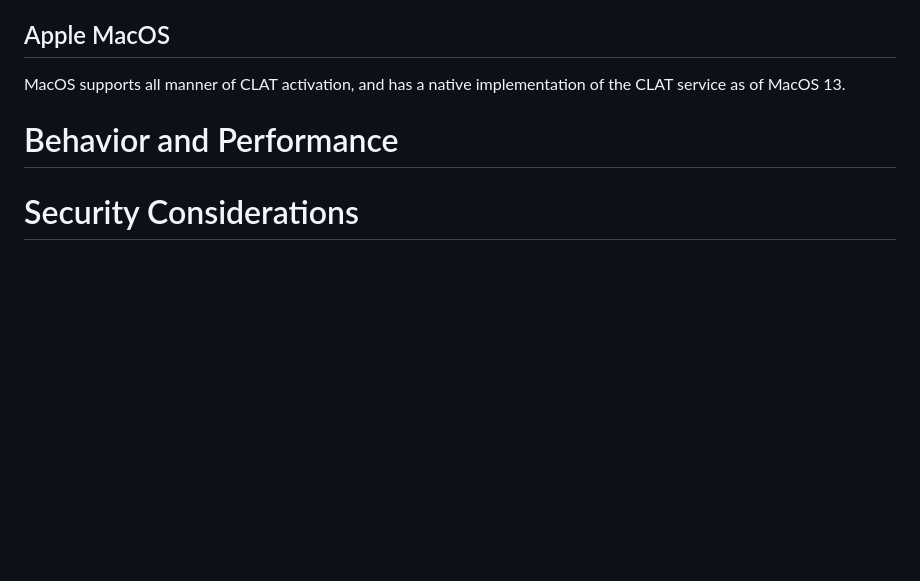
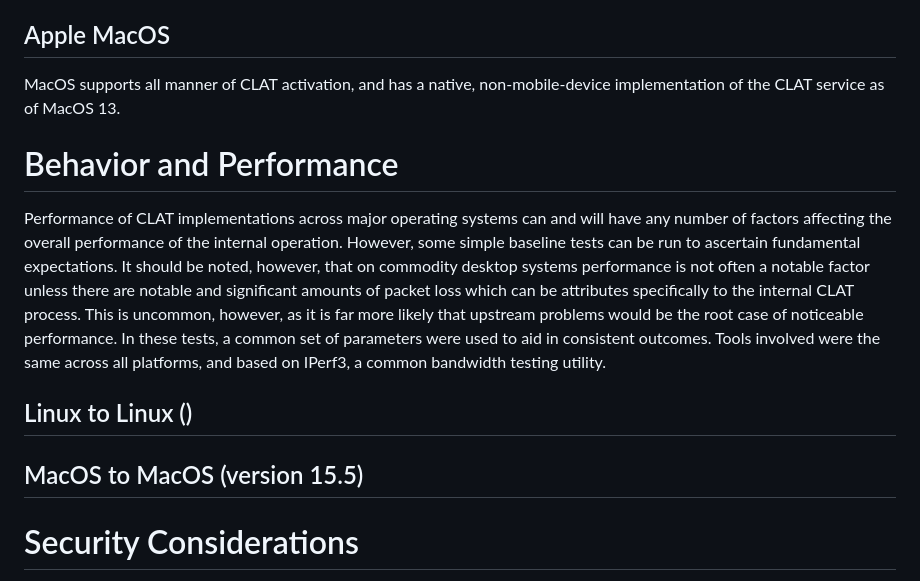
Before and after one commit to buraglio/draft-nbrr-v6ops-clat-status, a Markdown page: draft-nbrr-v6ops-clat-status.md, the part around the change printed below. GitHub-like rendering; blank space fills up the shorter version.

Commit message:
Add more notes on performance section

```diff
--- a/draft-nbrr-v6ops-clat-status.md
+++ b/draft-nbrr-v6ops-clat-status.md
@@ -113,9 +114,18 @@ There is currently no public support for CLAT in any Microsoft Windows version t
 
 ## Apple MacOS
 
-MacOS supports all manner of CLAT activation, and has a native implementation of the CLAT service as of MacOS 13.
+MacOS supports all manner of CLAT activation, and has a native, non-mobile-device implementation of the CLAT service as of MacOS 13.
 
 # Behavior and Performance
+
+Performance of CLAT implementations across major operating systems can and will have any number of factors affecting the overall performance of the internal operation. However, some simple baseline tests can be run to ascertain fundamental expectations. It should be noted, however, that on commodity desktop systems performance is not often a notable factor unless there are notable and significant amounts of packet loss which can be attributes specifically to the internal CLAT process. This is uncommon, however, as it is far more likely that upstream problems would be the root case of noticeable performance.
+In these tests, a common set of parameters were used to aid in consistent outcomes. Tools involved were the same across all platforms, and based on IPerf3, a common bandwidth testing utility.
+
+## Linux to Linux ()
+
+
+## MacOS to MacOS (version 15.5)
+
 
 # Security Considerations
 
```
Also changed, not shown: other parts of draft-nbrr-v6ops-clat-status.md (+1 -0 lines).
